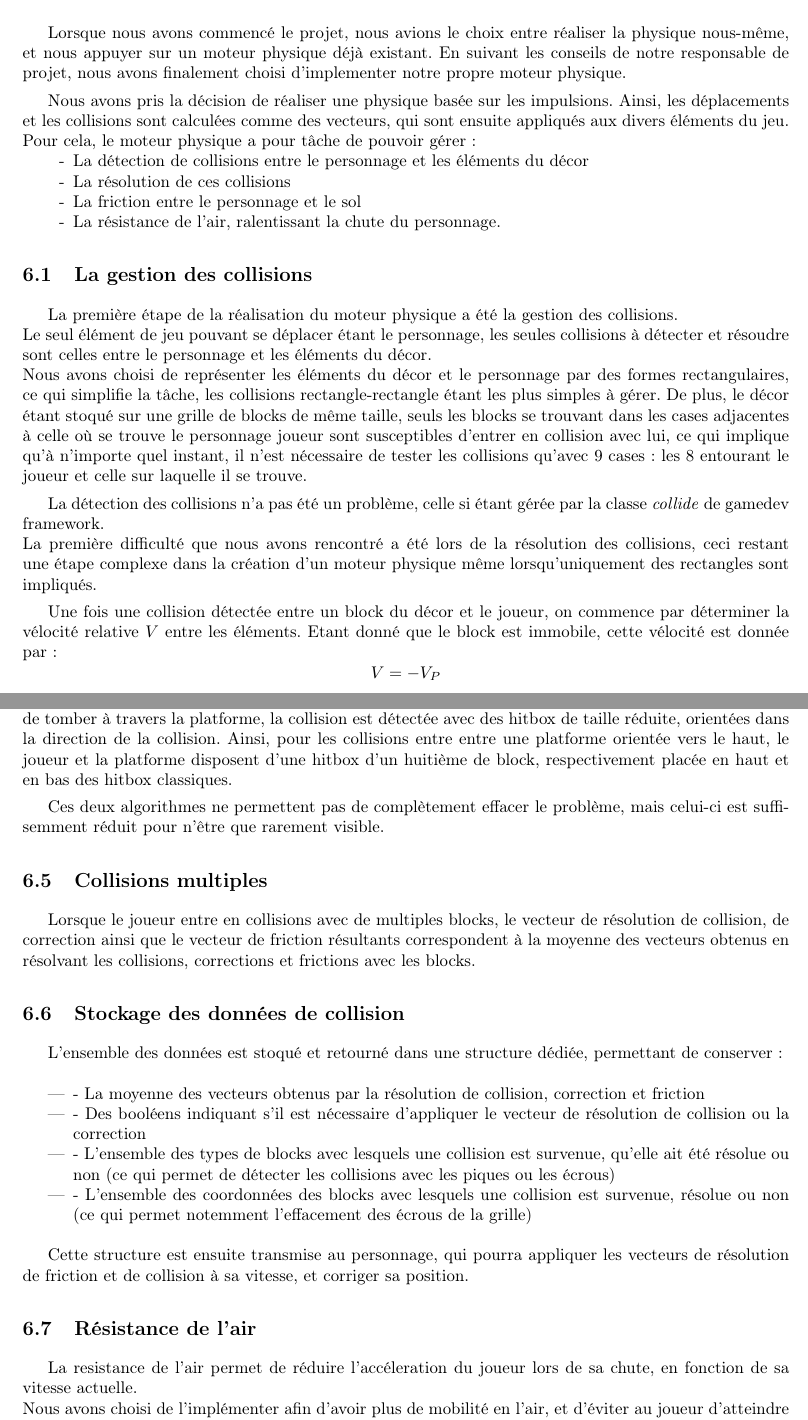
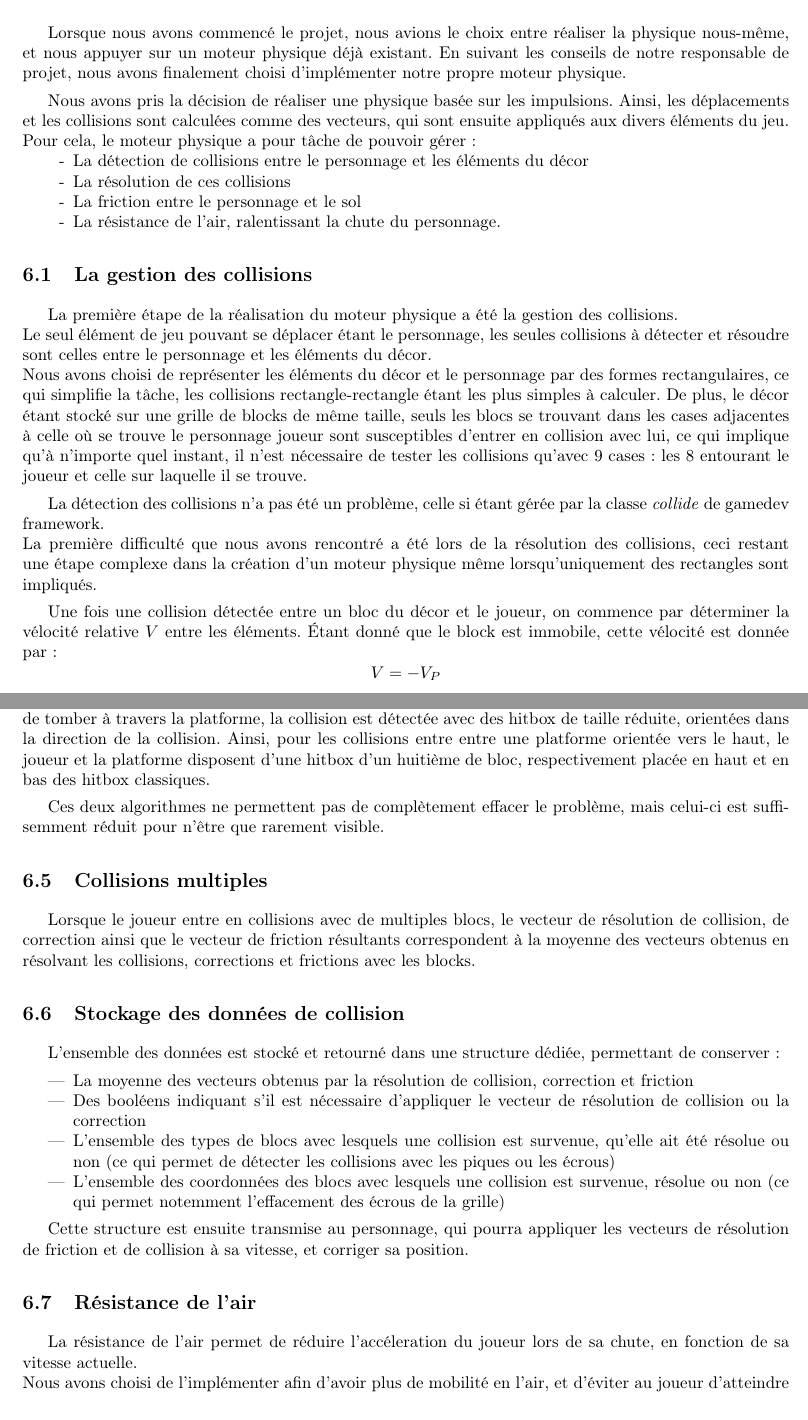
Before and after one commit to EnderiteFox/Project-Procedurally-Generated-Platformer, a LaTeX document (report/main.tex): two parts of pages 10 and 12 of 14, joined at a grey line, cut so that both start at the same text. Compiled offline with pdfLaTeX.

Commit message:
Fixed typos and warnings

```diff
--- a/report/main.tex
+++ b/report/main.tex
@@ -274,15 +274,15 @@ Pour cela, le moteur physique a pour tâche de pouvoir gérer :
 \subsection{La gestion des collisions}
 La première étape de la réalisation du moteur physique a été la gestion des collisions.\\
 Le seul élément de jeu pouvant se déplacer étant le personnage, les seules collisions à détecter et résoudre sont celles entre le personnage et les éléments du décor.\\
-Nous avons choisi de représenter les éléments du décor et le personnage par des formes rectangulaires, ce qui simplifie la tâche, les collisions rectangle-rectangle étant les plus simples à gérer.
-De plus, le décor étant stoqué sur une grille de blocks de même taille, seuls les blocks se trouvant dans les cases adjacentes à celle où se trouve le personnage joueur sont susceptibles d'entrer en collision avec lui, ce qui implique qu'à n'importe quel instant, il n'est nécessaire de tester les collisions qu'avec 9 cases :
+Nous avons choisi de représenter les éléments du décor et le personnage par des formes rectangulaires, ce qui simplifie la tâche, les collisions rectangle-rectangle étant les plus simples à calculer.
+De plus, le décor étant stocké sur une grille de blocks de même taille, seuls les blocs se trouvant dans les cases adjacentes à celle où se trouve le personnage joueur sont susceptibles d'entrer en collision avec lui, ce qui implique qu'à n'importe quel instant, il n'est nécessaire de tester les collisions qu'avec 9 cases :
 les 8 entourant le joueur et celle sur laquelle il se trouve.\par
 
 La détection des collisions n'a pas été un problème, celle si étant gérée par la classe \emph{collide} de gamedev framework.\\
 La première difficulté que nous avons rencontré a été lors de la résolution des collisions, ceci restant une étape complexe dans la création d'un moteur physique même lorsqu'uniquement des rectangles sont impliqués.\par
 
-Une fois une collision détectée entre un block du décor et le joueur, on commence par déterminer la vélocité relative \(V\) entre les éléments.
-Etant donné que le block est immobile, cette vélocité est donnée par :
+Une fois une collision détectée entre un bloc du décor et le joueur, on commence par déterminer la vélocité relative \(V\) entre les éléments.
+Étant donné que le block est immobile, cette vélocité est donnée par :
 \[ V =  - V_{P} \]
 Où \(V_{P}\) est la vitesse du joueur.\\
 Une fois cette vitesse déterminée, on peut l'utiliser pour calculer la vitesse \(V_{n}\) par rapport à la normale de collision \(n\), donnée par la détection de collisions de gamedev framework :
@@ -332,25 +332,26 @@ Premièrement, une fois la collision détectée, on teste la direction de mouvem
 \]
 Où \(Dir_{block}\) correspond à un vecteur donnant la direction attendue du joueur pour avoir une collision (\((0,-1)\) pour un block orienté vers le haut), et \(angle\) une fonction retournant l'angle entre 2 vecteurs.\\
 Si cet angle est superieur à un seuil, que nous avons choisi comme étant \(0.1\), alors on considère que le joueur ne se trouve pas dans la bonne direction, et la collision n'a pas lieu.\par
-Secondement, dans le but d'éviter que la collision soit résolue dans le cas où le joueur soit en train de tomber à travers la platforme, la collision est détectée avec des hitbox de taille réduite, orientées dans la direction de la collision. Ainsi, pour les collisions entre entre une platforme orientée vers le haut, le joueur et la platforme disposent d'une hitbox d'un huitième de block, respectivement placée en haut et en bas des hitbox classiques.\par
+Secondement, dans le but d'éviter que la collision soit résolue dans le cas où le joueur soit en train de tomber à travers la platforme, la collision est détectée avec des hitbox de taille réduite, orientées dans la direction de la collision. Ainsi, pour les collisions entre entre une platforme orientée vers le haut, le joueur et la platforme disposent d'une hitbox d'un huitième de bloc, respectivement placée en haut et en bas des hitbox classiques.\par
 Ces deux algorithmes ne permettent pas de complètement effacer le problème, mais celui-ci est suffisemment réduit pour n'être que rarement visible.
 
 \subsection{Collisions multiples}
-Lorsque le joueur entre en collisions avec de multiples blocks, le vecteur de résolution de collision, de correction ainsi que le vecteur de friction résultants correspondent à la moyenne des vecteurs obtenus en résolvant les collisions, corrections et frictions avec les blocks.
+Lorsque le joueur entre en collisions avec de multiples blocs, le vecteur de résolution de collision, de correction ainsi que le vecteur de friction résultants correspondent à la moyenne des vecteurs obtenus en résolvant les collisions, corrections et frictions avec les blocks.
 
 \subsection{Stockage des données de collision}
-L'ensemble des données est stoqué et retourné dans une structure dédiée, permettant de conserver :\\
+L'ensemble des données est stocké et retourné dans une structure dédiée, permettant de conserver :
+
 \begin{itemize}
-  \item{-} La moyenne des vecteurs obtenus par la résolution de collision, correction et friction
-  \item{-} Des booléens indiquant s'il est nécessaire d'appliquer le vecteur de résolution de collision ou la correction
-  \item{-} L'ensemble des types de blocks avec lesquels une collision est survenue, qu'elle ait été résolue ou non (ce qui permet de détecter les collisions avec les piques ou les écrous)
-  \item{-} L'ensemble des coordonnées des blocks avec lesquels une collision est survenue, résolue ou non (ce qui permet notemment l'effacement des écrous de la grille)\\
+  \item La moyenne des vecteurs obtenus par la résolution de collision, correction et friction
+  \item Des booléens indiquant s'il est nécessaire d'appliquer le vecteur de résolution de collision ou la correction
+  \item L'ensemble des types de blocs avec lesquels une collision est survenue, qu'elle ait été résolue ou non (ce qui permet de détecter les collisions avec les piques ou les écrous)
+  \item L'ensemble des coordonnées des blocs avec lesquels une collision est survenue, résolue ou non (ce qui permet notemment l'effacement des écrous de la grille)
 \end{itemize}
 
 Cette structure est ensuite transmise au personnage, qui pourra appliquer les vecteurs de résolution de friction et de collision à sa vitesse, et corriger sa position.
 
 \subsection{Résistance de l'air}
-La resistance de l'air permet de réduire l'accéleration du joueur lors de sa chute, en fonction de sa vitesse actuelle.\\
+La résistance de l'air permet de réduire l'accéleration du joueur lors de sa chute, en fonction de sa vitesse actuelle.\\
 Nous avons choisi de l'implémenter afin d'avoir plus de mobilité en l'air, et d'éviter au joueur d'atteindre des vitesses énormes trop vite en chutant.\\
 La résistance de l'air est calculée dans une fonction séparée, et est donnée par :
 \[
```
Also changed, not shown: report/main.tex (18 more changed lines).
